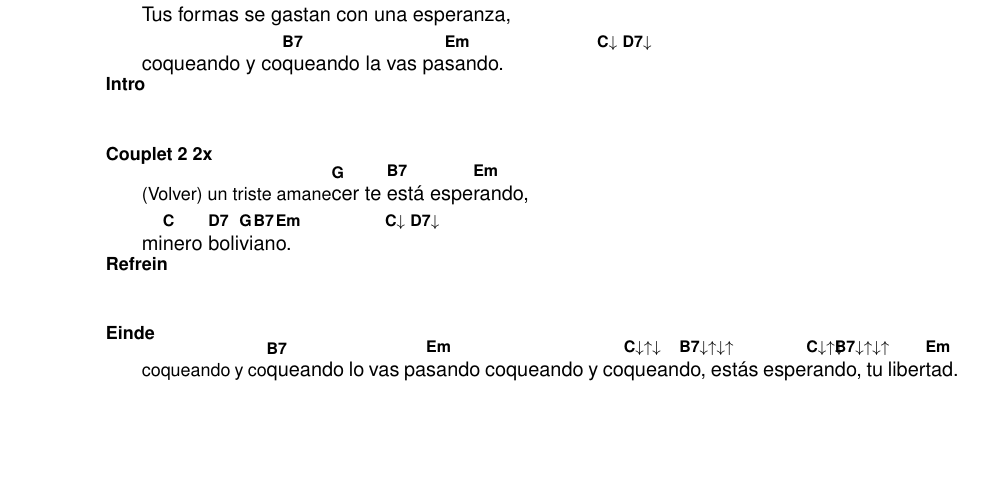
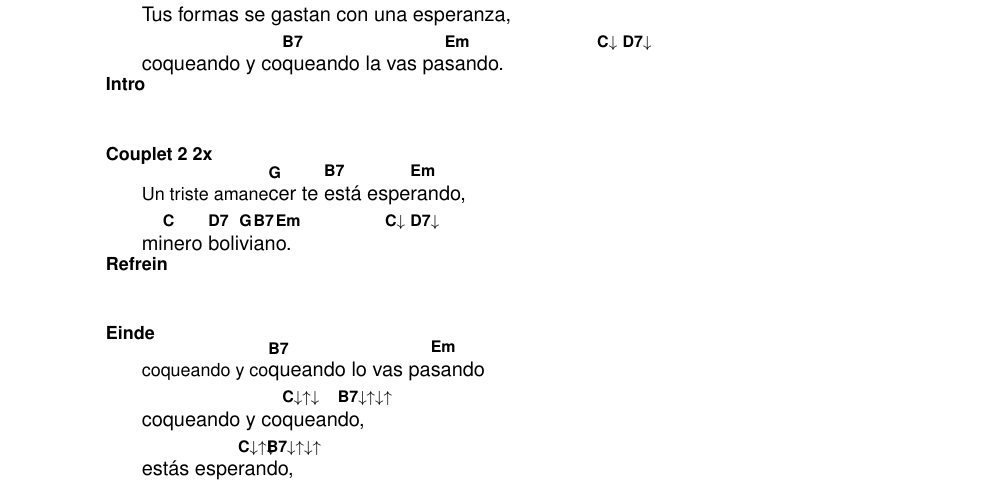
Before and after one commit to Churross/Jerezbundel, a LaTeX document (festivalbundel.tex, which reads songs/poco_a_poco.tex): part of page 13 of 16, cut so that both start at the same text, the shorter picture padded with empty space. Compiled offline with pdfLaTeX.

Commit message:
Updated poco a poco and the bundel

```diff
--- a/songs/poco_a_poco.tex
+++ b/songs/poco_a_poco.tex
@@ -63,15 +63,17 @@ coqueando y co\chord{B7}queando la vas pa\chord{Em}sando. \hspace{4em} \chord{C$
 \repetition{Intro}
 
 \begin{verse}{Couplet 2 2x}
-(Volver) un triste amane\chord{G}cer te \chord{B7}está espe\chord{Em}rando,\\
+Un triste amane\chord{G}cer te \chord{B7}está espe\chord{Em}rando,\\
 mi\chord{C}nero \chord{D7}boli\chord{G}vi\chord{B7}an\chord{Em}o. \hspace{4em} \chord{C$\downarrow$}\hspace{1em} \chord{D7$\downarrow$}
 \end{verse}
 
 \repetition{Refrein}
 
 \begin{verse}{Einde}
-coqueando y co\chord{B7}queando lo vas pa\chord{Em}sando
-coqueando y co\chord{C$\downarrow\uparrow\downarrow$}quean\chord{B7$\downarrow\uparrow\downarrow\uparrow$}do, estás espe\chord{C$\downarrow\uparrow\downarrow$}ran\chord{B7$\downarrow\uparrow\downarrow\uparrow$}do, tu liber\chord{Em}tad. \hspace{3em} \chord{B7$\downarrow$}\hspace{2em} \chord{Em}\hspace{2em} \chord{B7$\downarrow$}\hspace{1em} \chord{Em$\downarrow\downarrow\downarrow$}\hspace{1em}
+coqueando y co\chord{B7}queando lo vas pa\chord{Em}sando\\
+coqueando y co\chord{C$\downarrow\uparrow\downarrow$}quean\chord{B7$\downarrow\uparrow\downarrow\uparrow$}do,\\
+estás espe\chord{C$\downarrow\uparrow\downarrow$}ran\chord{B7$\downarrow\uparrow\downarrow\uparrow$}do, \\
+tu liber\chord{Em}tad. \hspace{3em} \chord{B7$\downarrow$}\hspace{2em} \chord{Em}\hspace{2em} \chord{B7$\downarrow$}\hspace{1em} \chord{Em$\downarrow\downarrow\downarrow$}\hspace{1em}
 \end{verse}
 \end{song}
 
```
Also changed, not shown: festivalbundel.pdf.
